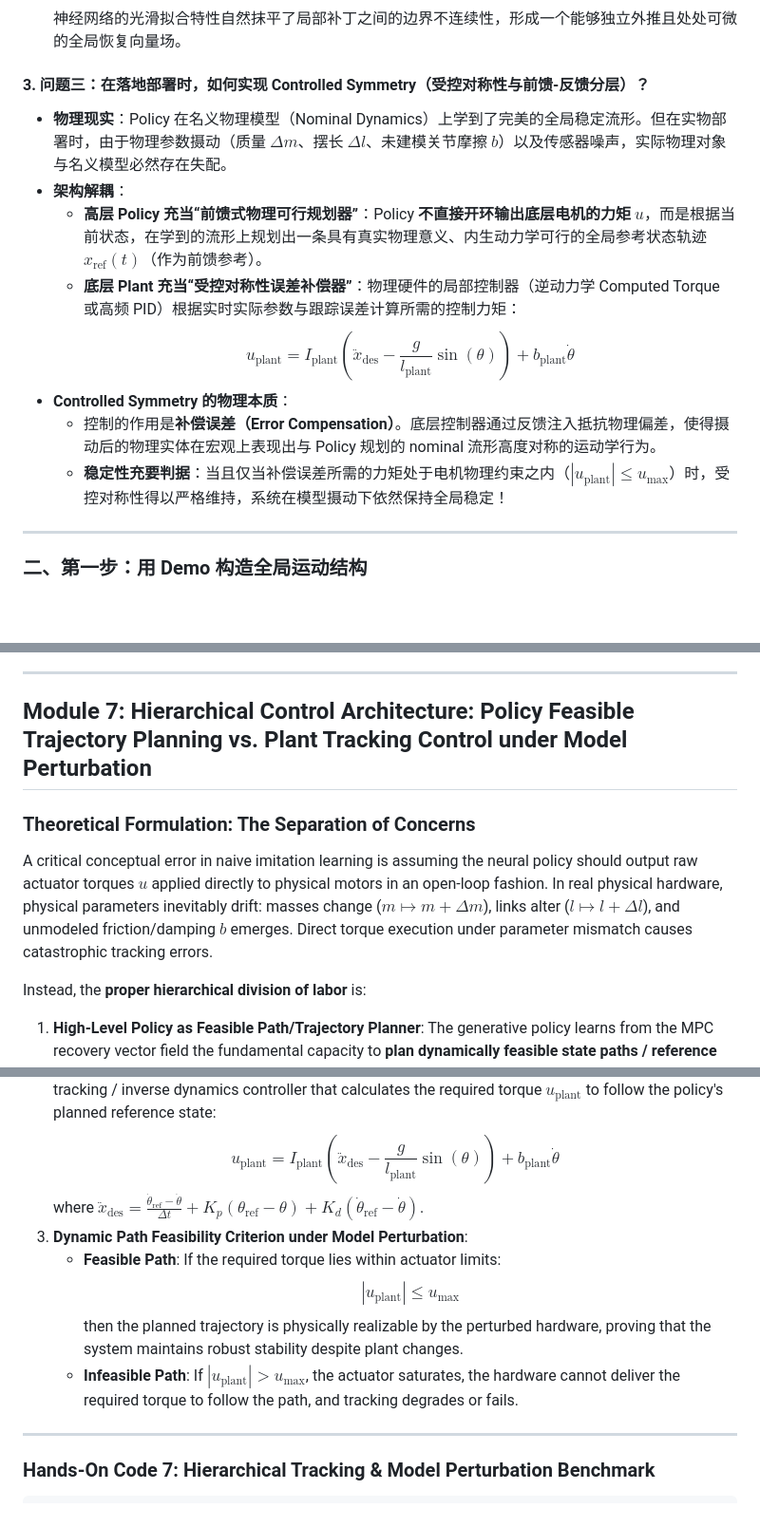
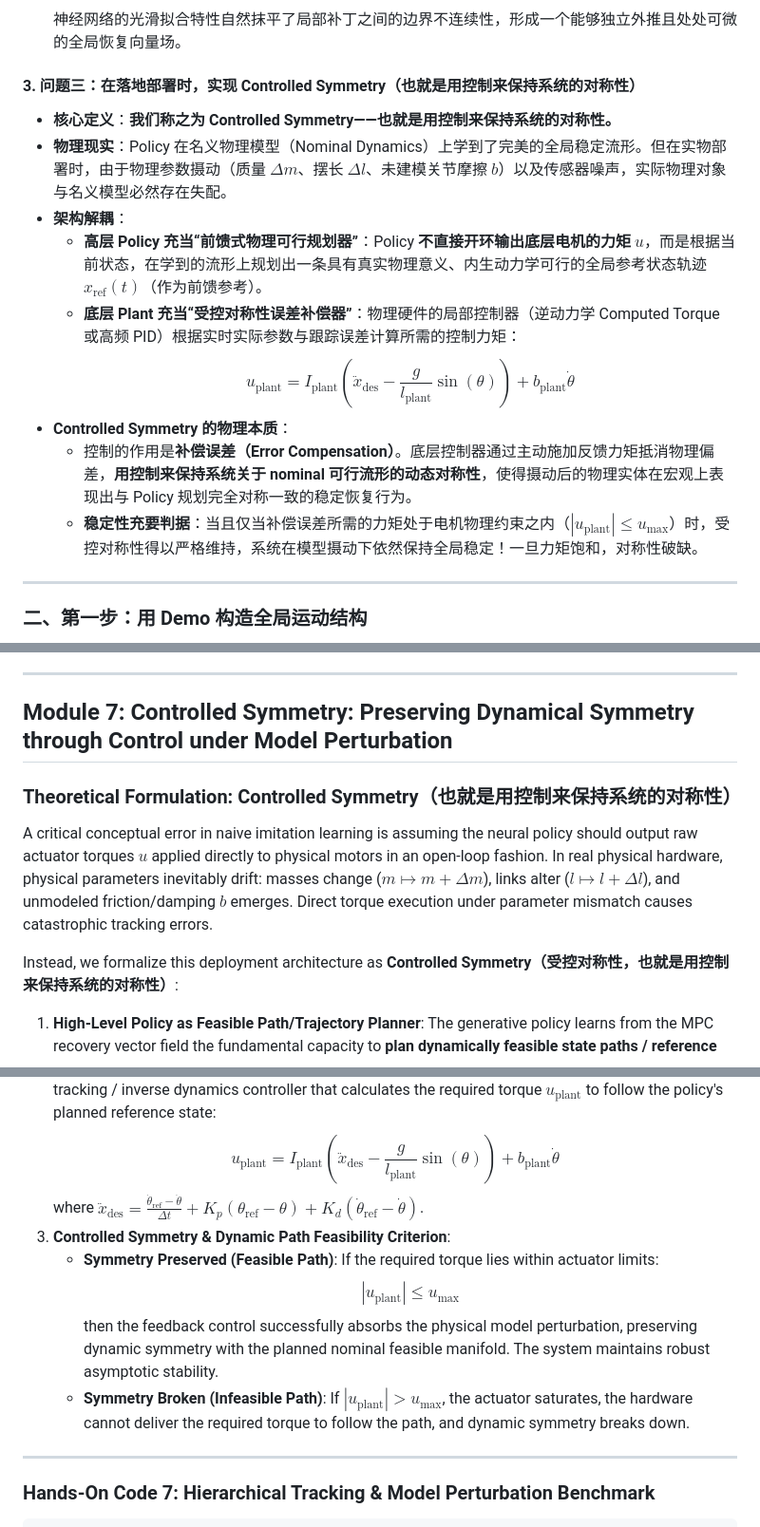
Before and after one commit to fangde/difusionMPC, a Markdown page: TUTORIAL_PAPER.md, 3 parts joined by grey strips. Shown at 95% size. Rendered like a GitHub page; blank space fills up the shorter version.

Commit message:
docs: formally coin Controlled Symmetry (preserving dynamical symmetry through control)

```diff
--- a/TUTORIAL_PAPER.md
+++ b/TUTORIAL_PAPER.md
@@ -60,15 +60,16 @@
   $$\mathcal{L}_{\mathrm{CFM}}(\theta) = \mathbb{E}_{t, x_0, x_1} \left\| v_\theta(x_t, t) - (x_1 - x_0) \right\|^2$$
   神经网络的光滑拟合特性自然抹平了局部补丁之间的边界不连续性，形成一个能够独立外推且处处可微的全局恢复向量场。
 
-#### 3. 问题三：在落地部署时，如何实现 Controlled Symmetry（受控对称性与前馈-反馈分层）？
+#### 3. 问题三：在落地部署时，实现 Controlled Symmetry（也就是用控制来保持系统的对称性）
+- **核心定义**：**我们称之为 Controlled Symmetry——也就是用控制来保持系统的对称性。**
 - **物理现实**：Policy 在名义物理模型（Nominal Dynamics）上学到了完美的全局稳定流形。但在实物部署时，由于物理参数摄动（质量 $\Delta m$、摆长 $\Delta l$、未建模关节摩擦 $b$）以及传感器噪声，实际物理对象与名义模型必然存在失配。
 - **架构解耦**：
   - **高层 Policy 充当“前馈式物理可行规划器”**：Policy **不直接开环输出底层电机的力矩 $u$**，而是根据当前状态，在学到的流形上规划出一条具有真实物理意义、内生动力学可行的全局参考状态轨迹 $x_{\mathrm{ref}}(t)$（作为前馈参考）。
   - **底层 Plant 充当“受控对称性误差补偿器”**：物理硬件的局部控制器（逆动力学 Computed Torque 或高频 PID）根据实时实际参数与跟踪误差计算所需的控制力矩：
     $$u_{\mathrm{plant}} = I_{\mathrm{plant}}\left(\ddot{x}_{\mathrm{des}} - \frac{g}{l_{\mathrm{plant}}}\sin(\theta)\right) + b_{\mathrm{plant}}\dot{\theta}$$
 - **Controlled Symmetry 的物理本质**：
-  - 控制的作用是**补偿误差（Error Compensation）**。底层控制器通过反馈注入抵抗物理偏差，使得摄动后的物理实体在宏观上表现出与 Policy 规划的 nominal 流形高度对称的运动学行为。
-  - **稳定性充要判据**：当且仅当补偿误差所需的力矩处于电机物理约束之内（$|u_{\mathrm{plant}}| \le u_{\max}$）时，受控对称性得以严格维持，系统在模型摄动下依然保持全局稳定！
+  - 控制的作用是**补偿误差（Error Compensation）**。底层控制器通过主动施加反馈力矩抵消物理偏差，**用控制来保持系统关于 nominal 可行流形的动态对称性**，使得摄动后的物理实体在宏观上表现出与 Policy 规划完全对称一致的稳定恢复行为。
+  - **稳定性充要判据**：当且仅当补偿误差所需的力矩处于电机物理约束之内（$|u_{\mathrm{plant}}| \le u_{\max}$）时，受控对称性得以严格维持，系统在模型摄动下依然保持全局稳定！一旦力矩饱和，对称性破缺。
 
 ---
 
@@ -930,13 +931,13 @@ The quantitative comparison across recovery, constraint violations, and computat
 
 ---
 
-## Module 7: Hierarchical Control Architecture: Policy Feasible Trajectory Planning vs. Plant Tracking Control under Model Perturbation
+## Module 7: Controlled Symmetry: Preserving Dynamical Symmetry through Control under Model Perturbation
 
-### Theoretical Formulation: The Separation of Concerns
+### Theoretical Formulation: Controlled Symmetry（也就是用控制来保持系统的对称性）
 
 A critical conceptual error in naive imitation learning is assuming the neural policy should output raw actuator torques $u$ applied directly to physical motors in an open-loop fashion. In real physical hardware, physical parameters inevitably drift: masses change ($m \mapsto m + \Delta m$), links alter ($l \mapsto l + \Delta l$), and unmodeled friction/damping $b$ emerges. Direct torque execution under parameter mismatch causes catastrophic tracking errors.
 
-Instead, the **proper hierarchical division of labor** is:
+Instead, we formalize this deployment architecture as **Controlled Symmetry（受控对称性，也就是用控制来保持系统的对称性）**:
 1. **High-Level Policy as Feasible Path/Trajectory Planner**:
    The generative policy learns from the MPC recovery vector field the fundamental capacity to **plan dynamically feasible state paths / reference trajectories** $x_{\text{ref}}(t)$ (or discrete state transitions $x_t \mapsto x_{\text{ref}, t+1}$).
    Because the training data stems from MPC respecting physical dynamics, torque saturation, and energy limits, the planned path is dynamically feasible on the nominal system:
@@ -945,11 +946,11 @@ Instead, the **proper hierarchical division of labor** is:
    The physical plant executes a closed-loop tracking / inverse dynamics controller that calculates the required torque $u_{\text{plant}}$ to follow the policy's planned reference state:
    $$u_{\text{plant}} = I_{\text{plant}} \left( \ddot{x}_{\text{des}} - \frac{g}{l_{\text{plant}}} \sin(\theta) \right) + b_{\text{plant}} \dot{\theta}$$
    where $\ddot{x}_{\text{des}} = \frac{\dot{\theta}_{\text{ref}} - \dot{\theta}}{\Delta t} + K_p (\theta_{\text{ref}} - \theta) + K_d (\dot{\theta}_{\text{ref}} - \dot{\theta})$.
-3. **Dynamic Path Feasibility Criterion under Model Perturbation**:
-   - **Feasible Path**: If the required torque lies within actuator limits:
+3. **Controlled Symmetry & Dynamic Path Feasibility Criterion**:
+   - **Symmetry Preserved (Feasible Path)**: If the required torque lies within actuator limits:
      $$\left| u_{\text{plant}} \right| \le u_{\max}$$
-     then the planned trajectory is physically realizable by the perturbed hardware, proving that the system maintains robust stability despite plant changes.
-   - **Infeasible Path**: If $|u_{\text{plant}}| > u_{\max}$, the actuator saturates, the hardware cannot deliver the required torque to follow the path, and tracking degrades or fails.
+     then the feedback control successfully absorbs the physical model perturbation, preserving dynamic symmetry with the planned nominal feasible manifold. The system maintains robust asymptotic stability.
+   - **Symmetry Broken (Infeasible Path)**: If $|u_{\text{plant}}| > u_{\max}$, the actuator saturates, the hardware cannot deliver the required torque to follow the path, and dynamic symmetry breaks down.
 
 ---
 
```
Also changed, not shown: PAPER.md (+6 -4 lines).
